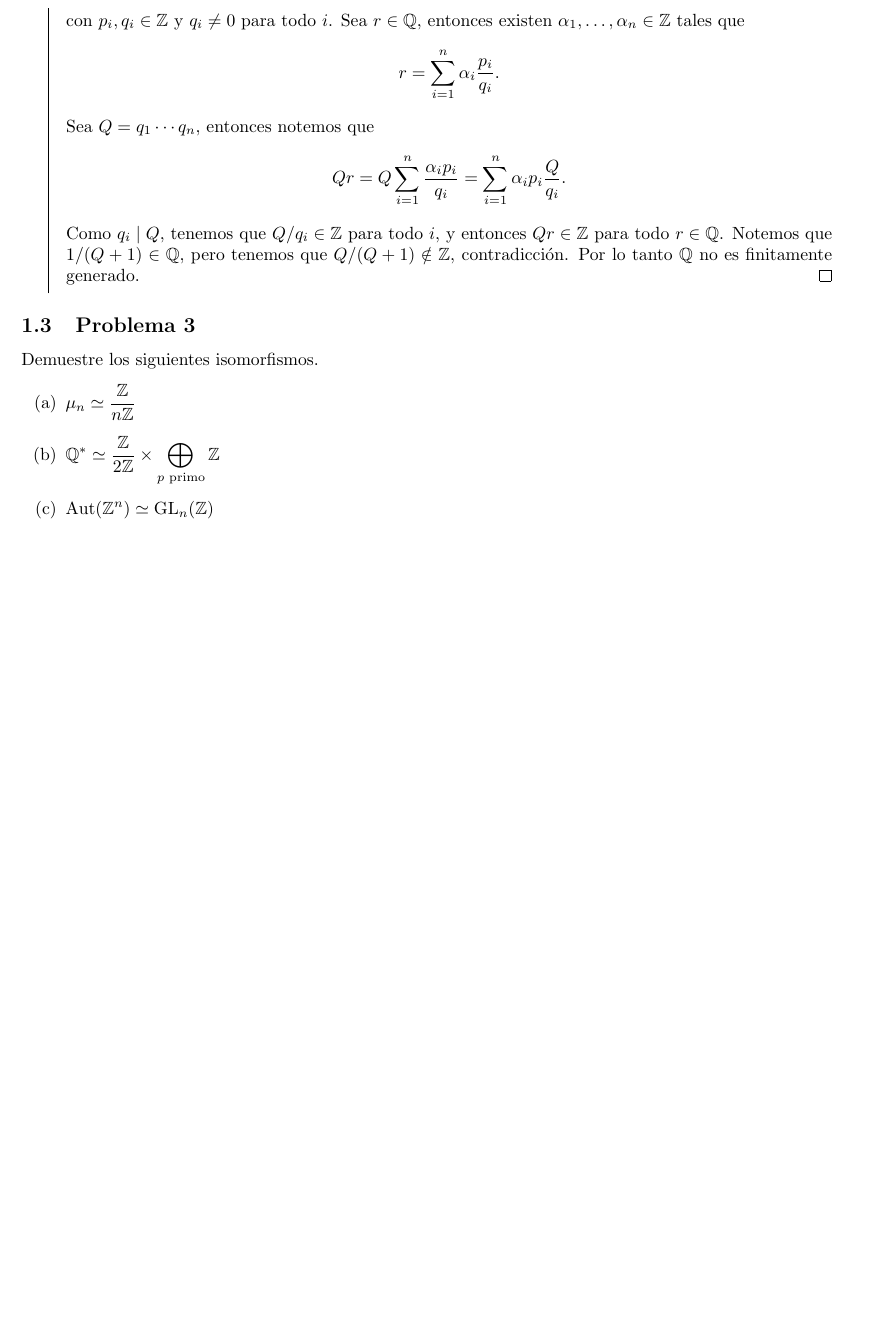
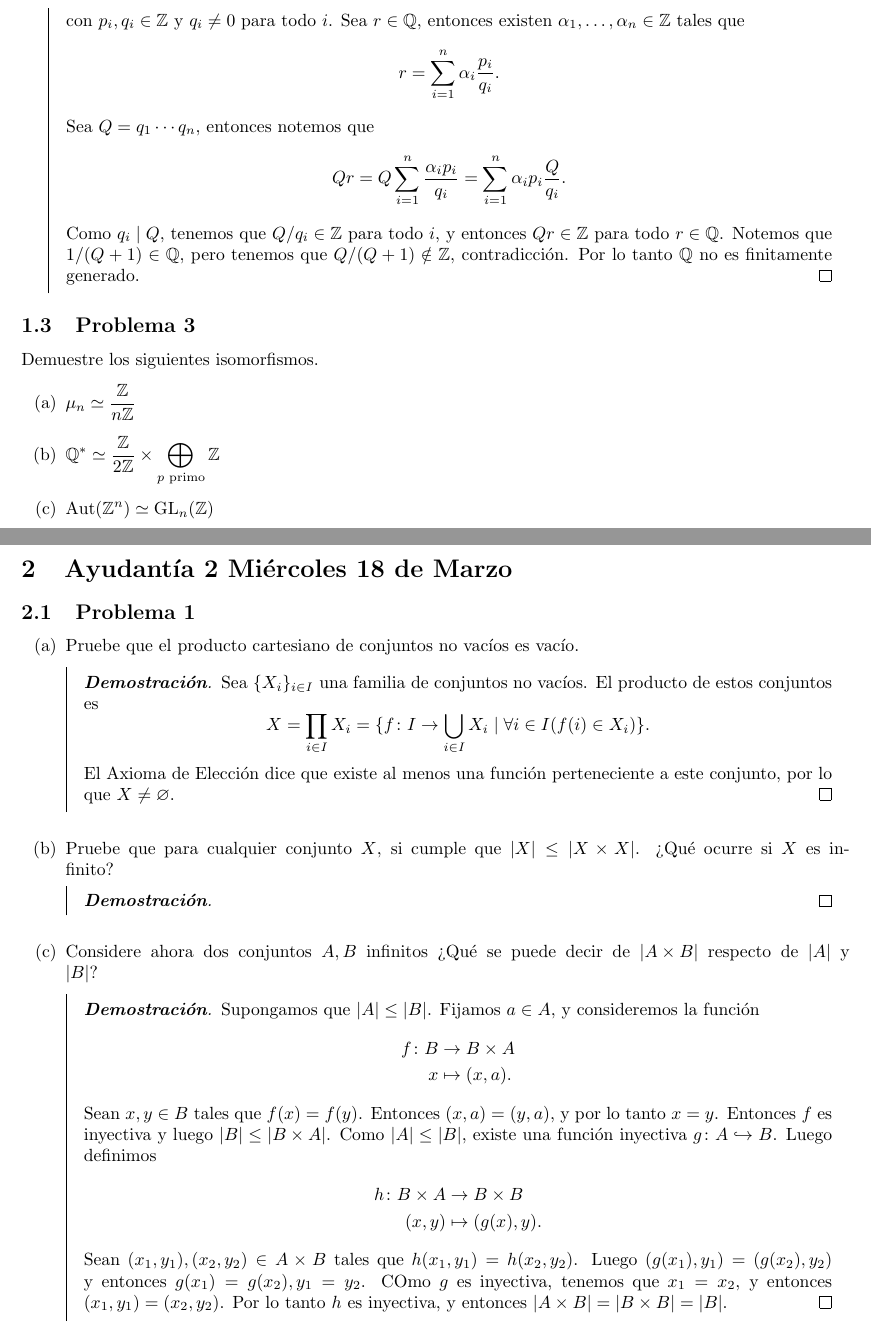
Before and after one commit to kukurbo1/kukurbo1, a LaTeX document (MPG3200 Algebra I/Ayudantia Algebra.tex): part of page 3 of 3 before the commit and two parts of pages 3 and 4 of 5 after it, the two joined at a grey line, cut so that both start at the same text, the shorter picture padded with empty space. Compiled offline with pdfLaTeX.

Commit message:
Ayudantía 2 añadida. Faltan algunas soluciones. Añadí las fechas de las ayudantías.

```diff
--- a/MPG3200 Algebra I/Ayudantia Algebra.tex
+++ b/MPG3200 Algebra I/Ayudantia Algebra.tex
@@ -82,7 +82,7 @@
 \newcommand{\D}{\mathbb{D}}
 \newcommand{\F}{\mathbb{F}}
 \newcommand{\N}{\mathbb{N}}
-\renewcommand{\P}{\mathbb{P}}
+\renewcommand{\P}{\mathcal{P}}
 \newcommand{\Q}{\mathbb{Q}}
 \newcommand{\R}{\mathbb{R}}
 \newcommand{\Z}{\mathbb{Z}}
@@ -233,3 +233,37 @@ Demuestre los siguientes isomorfismos.
     \item $\ds \Aut(\Z^n) \simeq \GL_n(\Z)$
 \end{enumerate}
 
+\newpage
+\section{Ayudantía 2 Miércoles 18 de Marzo}
+\subsection{Problema 1}
+\begin{enumerate}[(a)]
+\item Pruebe que el producto cartesiano de conjuntos no vacíos es vacío.
+\begin{proof}
+    Sea $\{X_i\}_{i \in I}$ una familia de conjuntos no vacíos. El producto de estos conjuntos es
+    \[X = \prod_{i\in I} X_i = \{f \colon I \to \bigcup_{i\in I} X_i \mid \forall i \in I (f(i) \in X_i)\}.\]
+    El Axioma de Elección dice que existe al menos una función perteneciente a este conjunto, por lo que $X \neq \varnothing$.
+\end{proof}
+
+\item Pruebe que para cualquier conjunto $X$, si cumple que $|X| \leq |X \times X|$. ¿Qué ocurre si $X$ es infinito?
+\begin{proof}
+
+\end{proof}
+
+\item Considere ahora dos conjuntos $A,B$ infinitos ¿Qué se puede decir de $\abs{A \times B}$ respecto de $\abs A$ y $\abs B$?
+\begin{proof}
+    Supongamos que $\abs A \leq \abs B$. Fijamos $a \in A$, y consideremos la función
+    \begin{align*}
+        f \colon B &\to B \times A \\
+        x &\mapsto (x,a).
+    \end{align*}
+    Sean $x,y \in B$ tales que $f(x) = f(y)$. Entonces $(x,a) = (y,a)$, y por lo tanto $x=y$. Entonces $f$ es inyectiva y luego $\abs B \leq \abs{B \times A}$.
+    Como $\abs A \leq \abs B$, existe una función inyectiva $g \colon A \embbed B$. Luego definimos
+    \begin{align*}
+        h \colon B \times A &\to B \times B \\
+        (x,y) &\mapsto (g(x),y).
+    \end{align*}
+    Sean $(x_1,y_1), (x_2,y_2) \in A \times B$ tales que $h(x_1,y_1) = h(x_2,y_2)$. Luego $(g(x_1),y_1) = (g(x_2),y_2)$ y entonces $g(x_1) = g(x_2), y_1=y_2$. COmo $g$ es inyectiva, tenemos que $x_1=x_2$, y entonces $(x_1,y_1) = (x_2,y_2)$. Por lo tanto $h$ es inyectiva, y entonces $\abs{A \times B} = \abs{B \times B} = \abs B$.
+\end{proof}
+\end{enumerate}
+
+\newpage
```
Also changed, not shown: MPG3200 Algebra I/Ayudantia Algebra.pdf, MPG3200 Algebra I/Ayudantia Algebra.tex (45 more changed lines).
